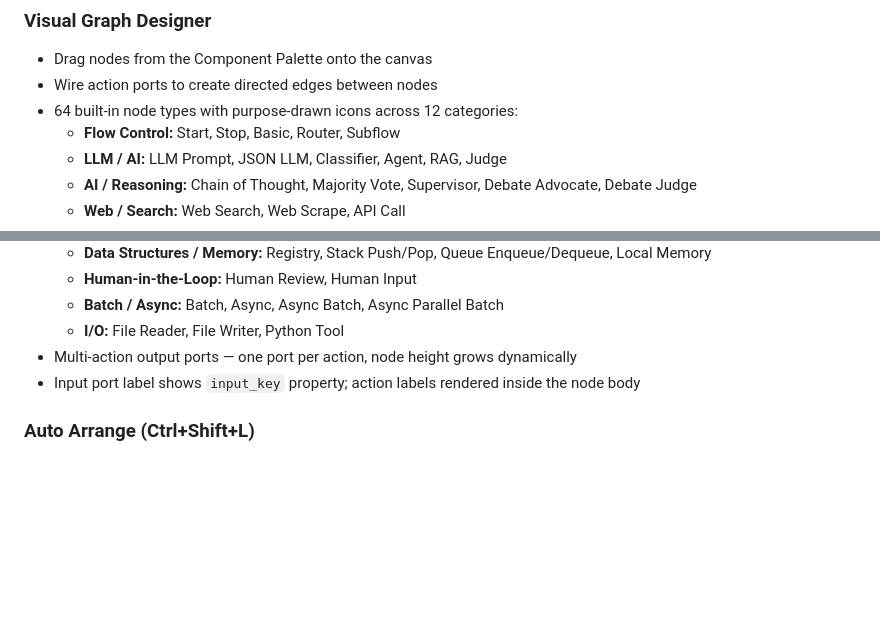
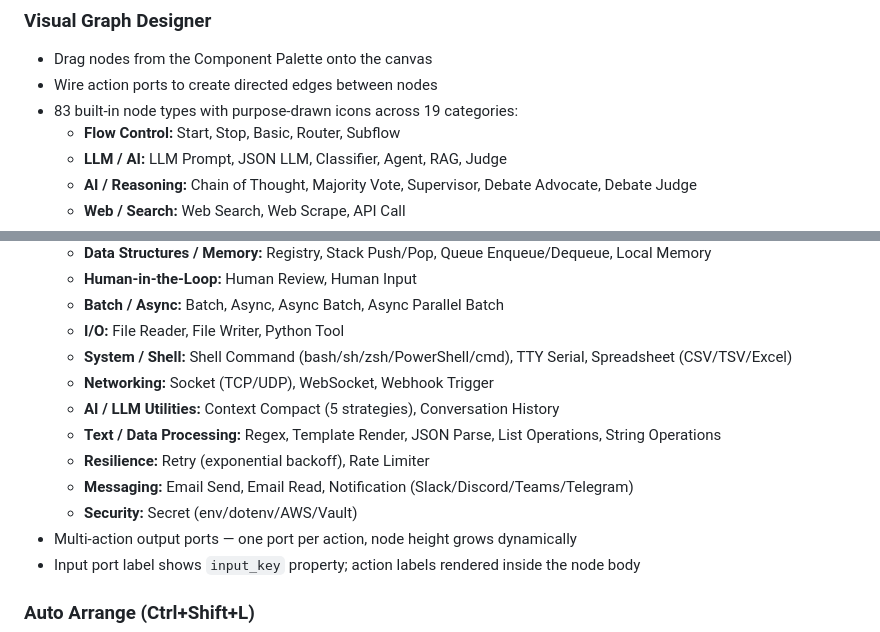
Before and after one commit to monotoba/pocketflowcreator, a Markdown page: README.md, 2 parts joined by grey strips. GitHub-like rendering; blank space fills up the shorter version.

Commit message:
docs: update quick_ref, README, and CHANGELOG for 19-node expansion II

```diff
--- a/README.md
+++ b/README.md
@@ -21,7 +21,7 @@ Milestones M0–M15 complete. 106 tests, all passing.
 ### Visual Graph Designer
 - Drag nodes from the Component Palette onto the canvas
 - Wire action ports to create directed edges between nodes
-- 64 built-in node types with purpose-drawn icons across 12 categories:
+- 83 built-in node types with purpose-drawn icons across 19 categories:
   - **Flow Control:** Start, Stop, Basic, Router, Subflow
   - **LLM / AI:** LLM Prompt, JSON LLM, Classifier, Agent, RAG, Judge
   - **AI / Reasoning:** Chain of Thought, Majority Vote, Supervisor, Debate Advocate, Debate Judge
@@ -39,6 +39,13 @@ Milestones M0–M15 complete. 106 tests, all passing.
   - **Human-in-the-Loop:** Human Review, Human Input
   - **Batch / Async:** Batch, Async, Async Batch, Async Parallel Batch
   - **I/O:** File Reader, File Writer, Python Tool
+  - **System / Shell:** Shell Command (bash/sh/zsh/PowerShell/cmd), TTY Serial, Spreadsheet (CSV/TSV/Excel)
+  - **Networking:** Socket (TCP/UDP), WebSocket, Webhook Trigger
+  - **AI / LLM Utilities:** Context Compact (5 strategies), Conversation History
+  - **Text / Data Processing:** Regex, Template Render, JSON Parse, List Operations, String Operations
+  - **Resilience:** Retry (exponential backoff), Rate Limiter
+  - **Messaging:** Email Send, Email Read, Notification (Slack/Discord/Teams/Telegram)
+  - **Security:** Secret (env/dotenv/AWS/Vault)
 - Multi-action output ports — one port per action, node height grows dynamically
 - Input port label shows `input_key` property; action labels rendered inside the node body
 
```
Also changed, not shown: CHANGELOG.md (+36 -0 lines), 1 other file.
